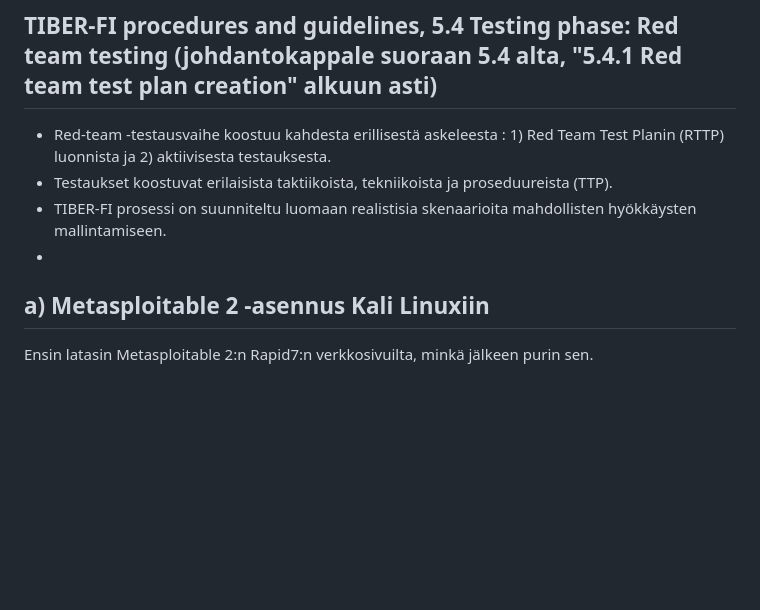
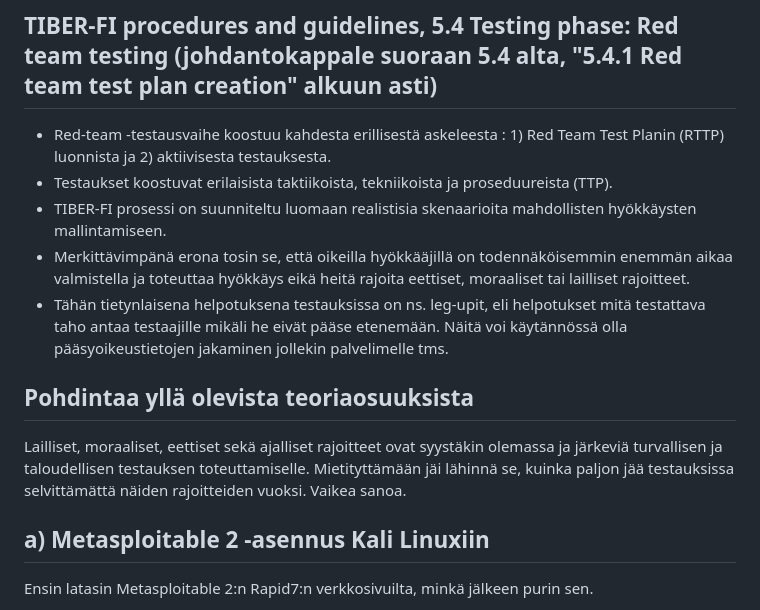
Before and after one commit to ckarau/ckarau.github.io, a Markdown page: h2.md, the part around the change. GitHub-like rendering; blank space fills up the shorter version.

```diff
--- a/h2.md
+++ b/h2.md
@@ -32,7 +32,13 @@ Artikla 27:
 - Red-team -testausvaihe koostuu kahdesta erillisestä askeleesta : 1) Red Team Test Planin (RTTP) luonnista ja 2) aktiivisesta testauksesta.
 - Testaukset koostuvat erilaisista taktiikoista, tekniikoista ja proseduureista (TTP).
 - TIBER-FI prosessi on suunniteltu luomaan realistisia skenaarioita mahdollisten hyökkäysten mallintamiseen.
--
+- Merkittävimpänä erona tosin se, että oikeilla hyökkääjillä on todennäköisemmin enemmän aikaa valmistella ja toteuttaa hyökkäys eikä heitä rajoita eettiset, moraaliset tai lailliset rajoitteet.
+- Tähän tietynlaisena helpotuksena testauksissa on ns. leg-upit, eli helpotukset mitä testattava taho antaa testaajille mikäli he eivät pääse etenemään. Näitä voi käytännössä olla pääsyoikeustietojen jakaminen jollekin palvelimelle tms.
+
+
+## Pohdintaa yllä olevista teoriaosuuksista
+
+Lailliset, moraaliset, eettiset sekä ajalliset rajoitteet ovat syystäkin olemassa ja järkeviä turvallisen ja taloudellisen testauksen toteuttamiselle. Mietityttämään jäi lähinnä se, kuinka paljon jää testauksissa selvittämättä näiden rajoitteiden vuoksi. Vaikea sanoa.
 
 
   ## a) Metasploitable 2 -asennus Kali Linuxiin
```
